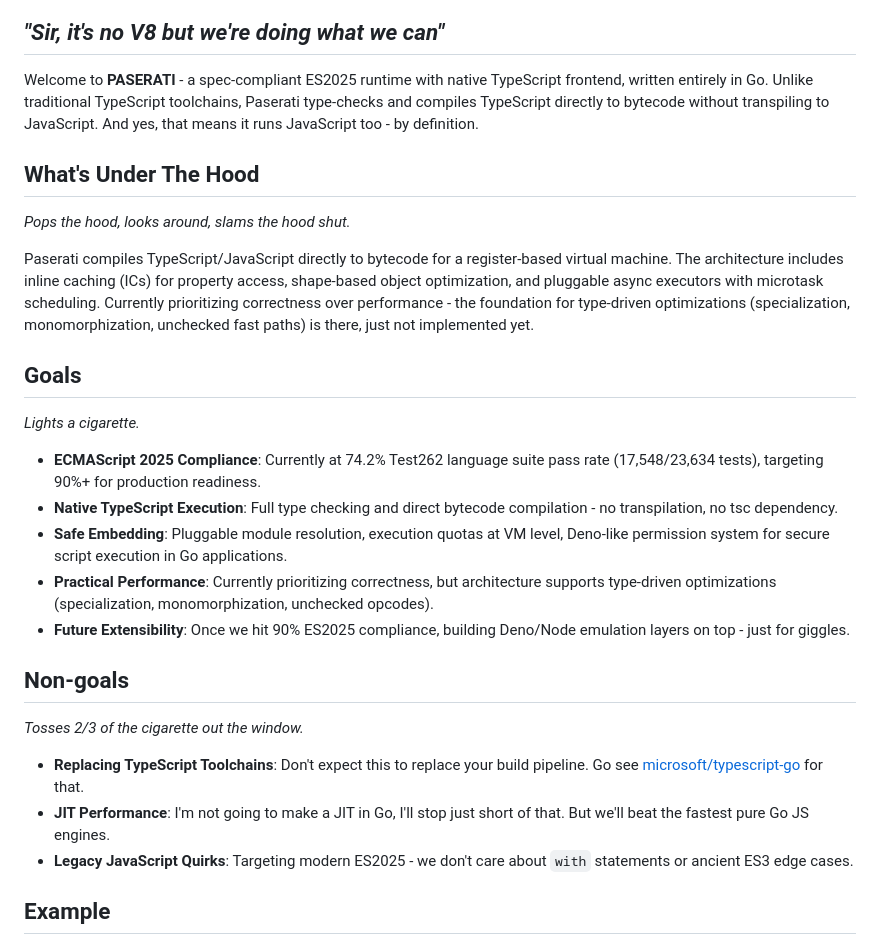
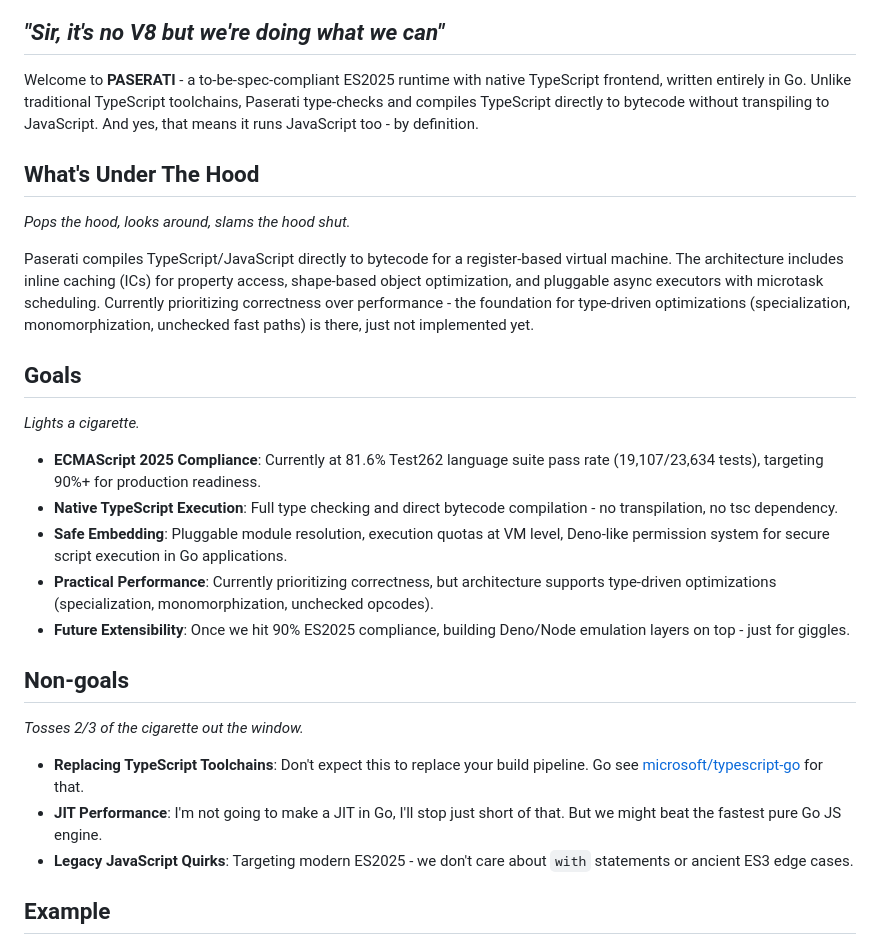
Before and after one commit to nooga/paserati, a Markdown page: README.md, the part around the change. Rendered like a GitHub page.

Commit message:
Update README.md for clarity and compliance status
- Revised the description of PASERATI to indicate it is a "to-be-spec-compliant" ES2025 runtime.
- Updated the ECMAScript 2025 compliance status to reflect an improved pass rate of 81.6% in the Test262 language suite.

These changes enhance the clarity of the project's goals and current compliance status.

```diff
--- a/README.md
+++ b/README.md
@@ -4,7 +4,7 @@
 
 ## _"Sir, it's no V8 but we're doing what we can"_
 
-Welcome to **PASERATI** - a spec-compliant ES2025 runtime with native TypeScript frontend, written entirely in Go. Unlike traditional TypeScript toolchains, Paserati type-checks and compiles TypeScript directly to bytecode without transpiling to JavaScript. And yes, that means it runs JavaScript too - by definition.
+Welcome to **PASERATI** - a to-be-spec-compliant ES2025 runtime with native TypeScript frontend, written entirely in Go. Unlike traditional TypeScript toolchains, Paserati type-checks and compiles TypeScript directly to bytecode without transpiling to JavaScript. And yes, that means it runs JavaScript too - by definition.
 
 ## What's Under The Hood
 
@@ -16,7 +16,7 @@ Paserati compiles TypeScript/JavaScript directly to bytecode for a register-base
 
 _Lights a cigarette._
 
-- **ECMAScript 2025 Compliance**: Currently at 74.2% Test262 language suite pass rate (17,548/23,634 tests), targeting 90%+ for production readiness.
+- **ECMAScript 2025 Compliance**: Currently at 81.6% Test262 language suite pass rate (19,107/23,634 tests), targeting 90%+ for production readiness.
 - **Native TypeScript Execution**: Full type checking and direct bytecode compilation - no transpilation, no tsc dependency.
 - **Safe Embedding**: Pluggable module resolution, execution quotas at VM level, Deno-like permission system for secure script execution in Go applications.
 - **Practical Performance**: Currently prioritizing correctness, but architecture supports type-driven optimizations (specialization, monomorphization, unchecked opcodes).
@@ -27,7 +27,7 @@ _Lights a cigarette._
 _Tosses 2/3 of the cigarette out the window._
 
 - **Replacing TypeScript Toolchains**: Don't expect this to replace your build pipeline. Go see [microsoft/typescript-go](https://github.com/microsoft/typescript-go) for that.
-- **JIT Performance**: I'm not going to make a JIT in Go, I'll stop just short of that. But we'll beat the fastest pure Go JS engines.
+- **JIT Performance**: I'm not going to make a JIT in Go, I'll stop just short of that. But we might beat the fastest pure Go JS engine.
 - **Legacy JavaScript Quirks**: Targeting modern ES2025 - we don't care about `with` statements or ancient ES3 edge cases.
 
 ## Example
```
